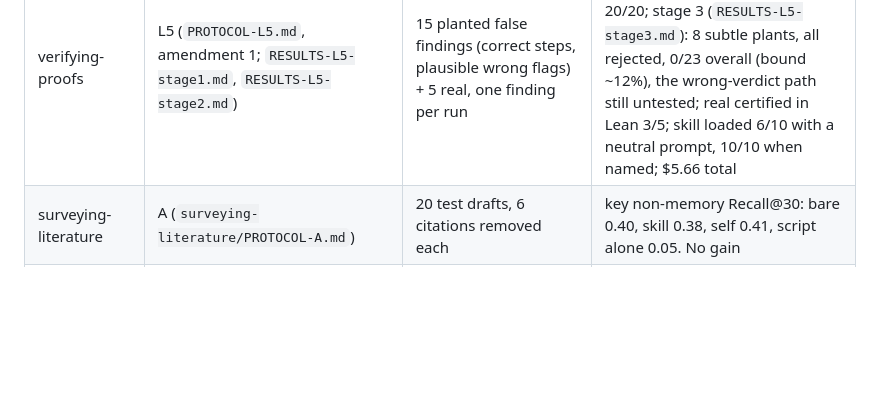
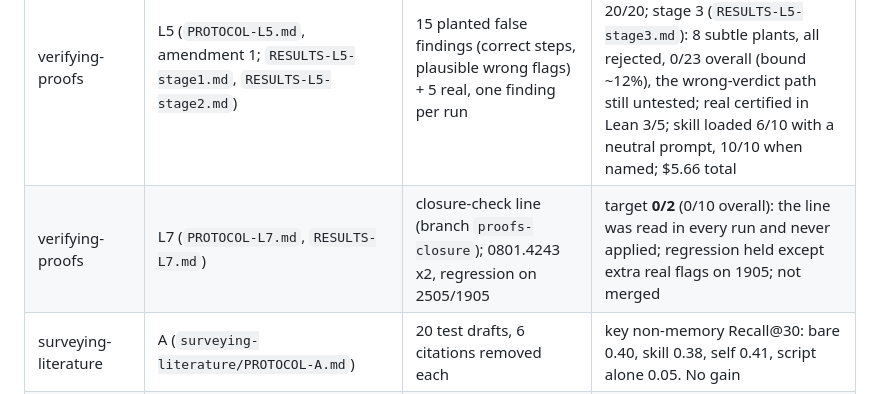
Before and after one commit to chgagne/claude-skills-research, a Markdown page: _evals/README.md, the part around the change. GitHub-like rendering; blank space fills up the shorter version.

Commit message:
L7: closure check read but never applied (0801 0/2); branch proofs-closure not merged
Co-Authored-By: Claude Opus 5.5 <noreply@anthropic.com>

```diff
--- a/_evals/README.md
+++ b/_evals/README.md
@@ -22,6 +22,7 @@ entries (the reasoning behind each step) are in `journal/`, from 2026-10-23.
 | verifying-proofs | L2-L3 (`PROTOCOL-L2.md`, `PROTOCOL-L3.md`, `RESULTS-L2-stage1.md`, `RESULTS-L2-stage2.md`, `RESULTS-L3.md`) | 12 sampled real-paper findings; 3 documented-defect papers | Lean certifies 9/11 real findings, refutes the false one; optional step used 0/6, default 3/3 with 7/7 clean certificates (6 faithful) at +17% cost; **merged as default**. *Corrected 2026-10-26:* documented defects found 4/6 per arm in stage 2 and 2/3 in L3 (0801.4243's span hits were a typo, not the defect) |
 | verifying-proofs | L4 (`PROTOCOL-L4.md`, `RESULTS-L4.md`) | L3's 3 papers + one long paper (2608.28582), branch `lean-hyp` (missing assumptions certifiable) | documented defect certified 1/3 (was 0/3), found 2/3; 7/7 certificates CLEAN, none unfaithful; $0.84/run (+12%); long paper 10 min, $3.30, 2 certificates; merge pending |
 | verifying-proofs | L5 (`PROTOCOL-L5.md`, amendment 1; `RESULTS-L5-stage1.md`, `RESULTS-L5-stage2.md`) | 15 planted false findings (correct steps, plausible wrong flags) + 5 real, one finding per run | **0/15 false findings certified** (95% bound ~18%), verdicts 20/20; stage 3 (`RESULTS-L5-stage3.md`): 8 subtle plants, all rejected, 0/23 overall (bound ~12%), the wrong-verdict path still untested; real certified in Lean 3/5; skill loaded 6/10 with a neutral prompt, 10/10 when named; $5.66 total |
+| verifying-proofs | L7 (`PROTOCOL-L7.md`, `RESULTS-L7.md`) | closure-check line (branch `proofs-closure`); 0801.4243 x2, regression on 2505/1905 | target **0/2** (0/10 overall): the line was read in every run and never applied; regression held except extra real flags on 1905; not merged |
 | surveying-literature | A (`surveying-literature/PROTOCOL-A.md`) | 20 test drafts, 6 citations removed each | key non-memory Recall@30: bare 0.40, skill 0.38, self 0.41, script alone 0.05. No gain |
 | surveying-literature | dev loop (`PLAN.md`, `dev_diag.py`) | 10 dev drafts | script variants (`--seedset`, `--rank coupling`, `--angles`) noise only; script-first workflow no gain; **search-method workflow +17 points** on non-memory refs |
 | surveying-literature | B (`PROTOCOL-B.md`) | same 20 test drafts | search-method skill 0.52 vs bare 0.34: **+18.1 (criterion met, McNemar p=0.07)**; without any discard +11.7 (p=0.04, below the 15-point bar) |
```
Also changed, not shown: _evals/journal/2026-10-26.md (+9 -0 lines), _evals/verifying-proofs/RESULTS-L7.md (added, +31 -0 lines).
